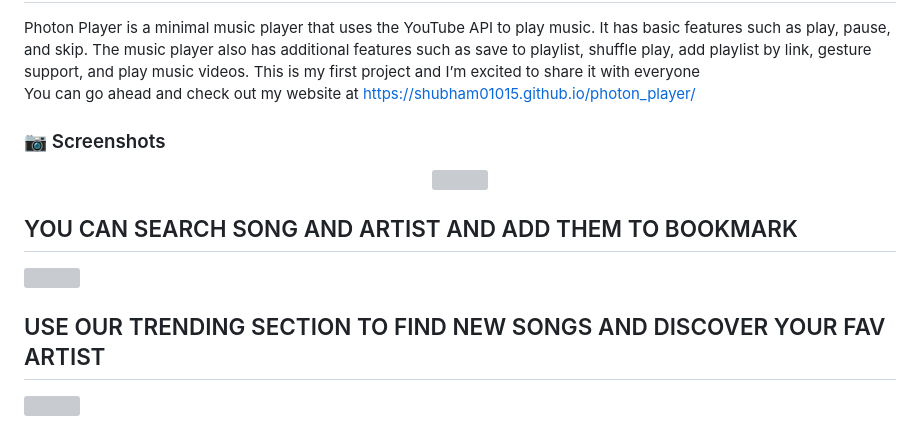
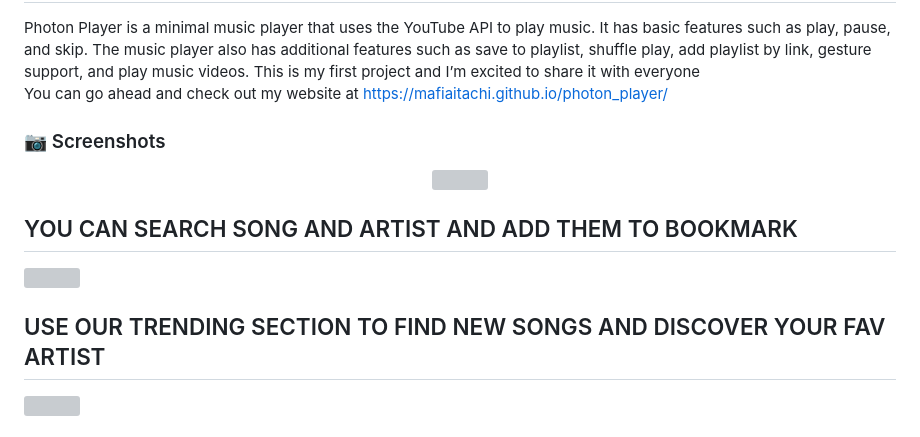
Before and after one commit to MafiaItachi/photon_player, a Markdown page: README.md, the part around one of its changes. Rendered like a GitHub page; grey boxes are pictures that could not be loaded.

Commit message:
adding mafia

```diff
--- a/README.md
+++ b/README.md
@@ -70,7 +70,7 @@ TAP THIS LOGO TO GO TO PHOTON PLAYER
 </h1>
 Photon Player is a minimal music player that uses the YouTube API to play music. It has basic features such as play, pause, and skip. The music player also has additional features such as save to playlist, shuffle play, add playlist by link, gesture support, and play music videos. This is my first project and I’m excited to share it with everyone
 
-You can go ahead and check out my website at https://shubham01015.github.io/photon_player/
+You can go ahead and check out my website at https://mafiaitachi.github.io/photon_player/
 
 ### :camera: Screenshots
 <p align="center">
```
Also changed, not shown: other parts of README.md (+4 -4 lines).
